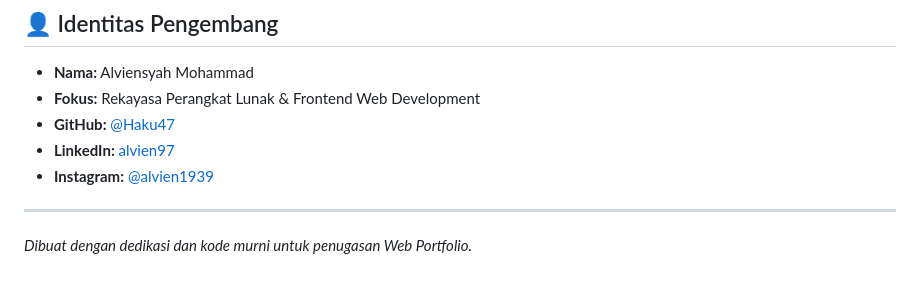
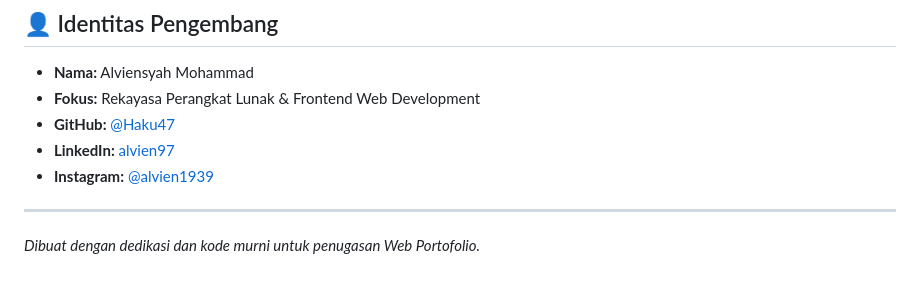
Before and after one commit to Haku47/my-portofolio, a Markdown page: README.md, the part around the change. Rendered like a GitHub page.

Commit message:
Fix typo in README.md for 'Portofolio'

```diff
--- a/README.md
+++ b/README.md
@@ -124,4 +124,4 @@ Buka browser di `http://localhost:3000`.
 - **Instagram:** [@alvien1939](https://www.instagram.com/alvien1939)
 
 ---
-*Dibuat dengan dedikasi dan kode murni untuk penugasan Web Portfolio.*
+*Dibuat dengan dedikasi dan kode murni untuk penugasan Web Portofolio.*
```
